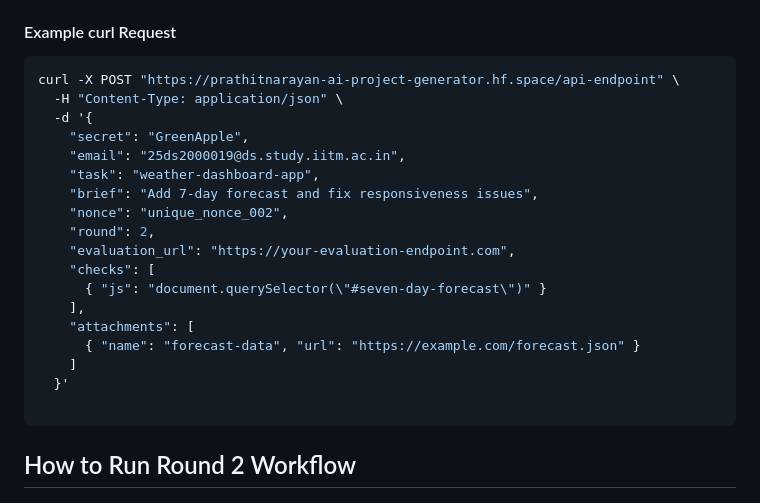
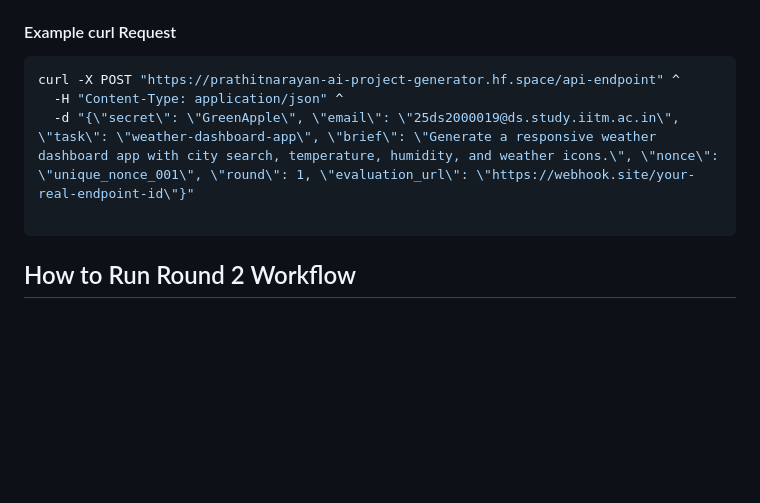
Before and after one commit to prathitnarayan/P1_Code_Generator, a Markdown page: README.md, the part around the change. Drawn GitHub-style; blank space fills up the shorter version.

````diff
--- a/README.md
+++ b/README.md
@@ -100,23 +100,9 @@ Content-Type: application/json
 #### Example curl Request
 
 ```bash
-curl -X POST "https://prathitnarayan-ai-project-generator.hf.space/api-endpoint" \
-  -H "Content-Type: application/json" \
-  -d '{
-    "secret": "GreenApple",
-    "email": "25ds2000019@ds.study.iitm.ac.in",
-    "task": "weather-dashboard-app",
-    "brief": "Add 7-day forecast and fix responsiveness issues",
-    "nonce": "unique_nonce_002",
-    "round": 2,
-    "evaluation_url": "https://your-evaluation-endpoint.com",
-    "checks": [
-      { "js": "document.querySelector(\"#seven-day-forecast\")" }
-    ],
-    "attachments": [
-      { "name": "forecast-data", "url": "https://example.com/forecast.json" }
-    ]
-  }'
+curl -X POST "https://prathitnarayan-ai-project-generator.hf.space/api-endpoint" ^
+  -H "Content-Type: application/json" ^
+  -d "{\"secret\": \"GreenApple\", \"email\": \"25ds2000019@ds.study.iitm.ac.in\", \"task\": \"weather-dashboard-app\", \"brief\": \"Generate a responsive weather dashboard app with city search, temperature, humidity, and weather icons.\", \"nonce\": \"unique_nonce_001\", \"round\": 1, \"evaluation_url\": \"https://webhook.site/your-real-endpoint-id\"}"
 
 ```
 
````
